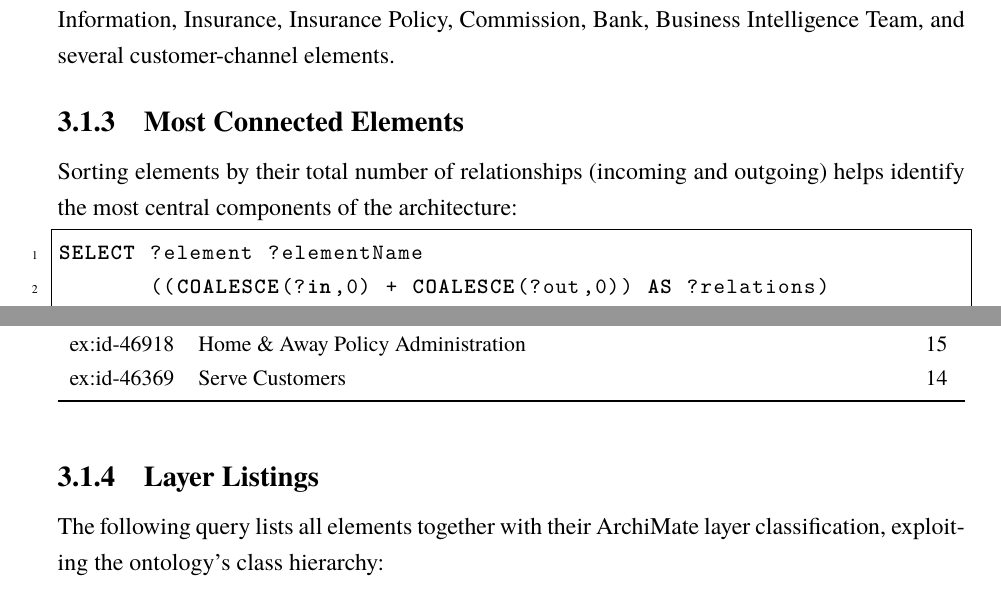
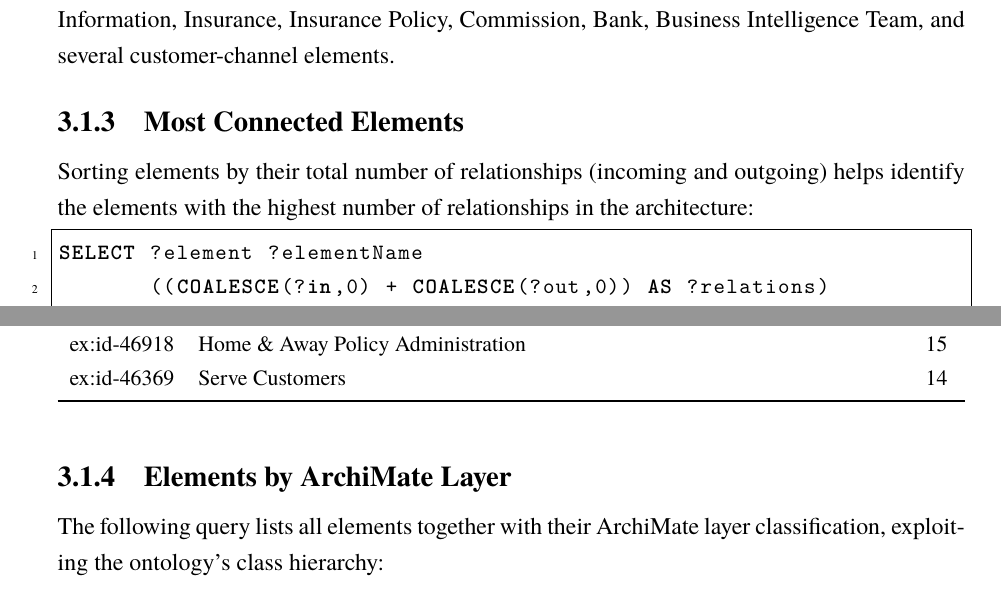
Before and after one commit to anis-nassim/SPE-EAKG-report-, a LaTeX thesis (main.tex, which reads chapitre3.tex): two parts of pages 25 and 26 of 44, joined at a grey line, cut so that both start at the same text. Compiled offline with XeLaTeX.

Commit message:
edited: Simple and Exploratory Queries

```diff
--- a/chapitre3.tex
+++ b/chapitre3.tex
@@ -90,7 +90,7 @@ The query returns 15 orphan elements in the ArchiSurance model, including Produc
 \subsection{Most Connected Elements}
 \label{subsec:most-connected}
 
-Sorting elements by their total number of relationships (incoming and outgoing) helps identify the most central components of the architecture:
+Sorting elements by their total number of relationships (incoming and outgoing) helps identify the elements with the highest number of relationships in the architecture:
 
 \begin{lstlisting}[caption={Rank elements by total number of relationships}]
 SELECT ?element ?elementName
@@ -140,7 +140,7 @@ ex:id-46369 & Serve Customers & 14 \\
 \end{table}
 
 % ------------------------------------------------------------------
-\subsection{Layer Listings}
+\subsection{Elements by ArchiMate Layer}
 \label{subsec:layer-listings}
 
 The following query lists all elements together with their ArchiMate layer classification, exploiting the ontology's class hierarchy:
```
Also changed, not shown: chapitre3.tex (4 more changed lines).
